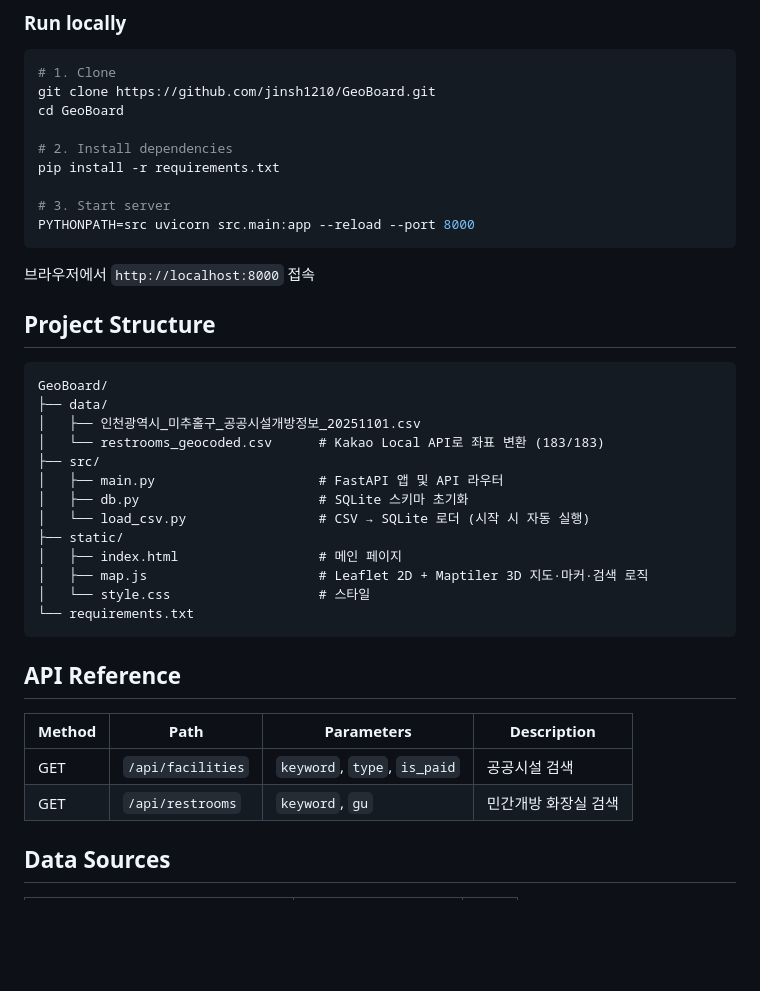
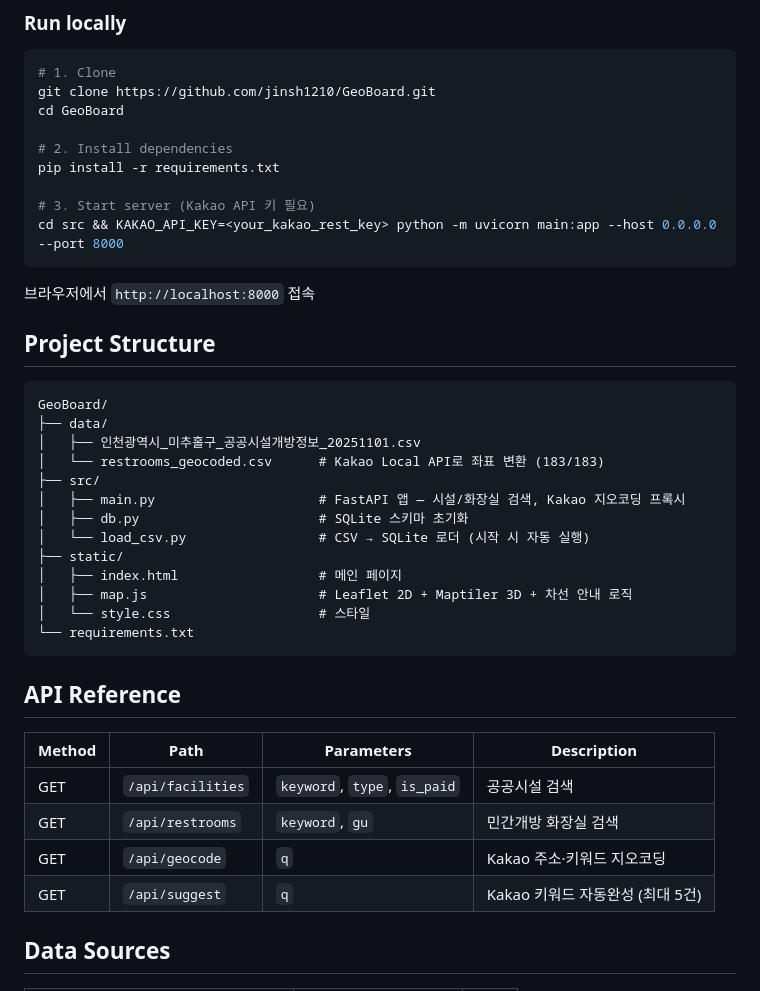
Before and after one commit to jinsh1210/GeoBoard, a Markdown page: README.md, the part around one of its changes. GitHub-like rendering; blank space fills up the shorter version.

````diff
--- a/README.md
+++ b/README.md
@@ -39,8 +49,8 @@ cd GeoBoard
 # 2. Install dependencies
 pip install -r requirements.txt
 
-# 3. Start server
-PYTHONPATH=src uvicorn src.main:app --reload --port 8000
+# 3. Start server (Kakao API 키 필요)
+cd src && KAKAO_API_KEY=<your_kakao_rest_key> python -m uvicorn main:app --host 0.0.0.0 --port 8000
 ```
 
 브라우저에서 `http://localhost:8000` 접속
@@ -53,12 +63,12 @@ GeoBoard/
 │   ├── 인천광역시_미추홀구_공공시설개방정보_20251101.csv
 │   └── restrooms_geocoded.csv      # Kakao Local API로 좌표 변환 (183/183)
 ├── src/
-│   ├── main.py                     # FastAPI 앱 및 API 라우터
+│   ├── main.py                     # FastAPI 앱 — 시설/화장실 검색, Kakao 지오코딩 프록시
 │   ├── db.py                       # SQLite 스키마 초기화
 │   └── load_csv.py                 # CSV → SQLite 로더 (시작 시 자동 실행)
 ├── static/
 │   ├── index.html                  # 메인 페이지
-│   ├── map.js                      # Leaflet 2D + Maptiler 3D 지도·마커·검색 로직
+│   ├── map.js                      # Leaflet 2D + Maptiler 3D + 차선 안내 로직
 │   └── style.css                   # 스타일
 └── requirements.txt
 ```
@@ -69,6 +79,8 @@ GeoBoard/
 |--------|------|------------|-------------|
 | GET | `/api/facilities` | `keyword`, `type`, `is_paid` | 공공시설 검색 |
 | GET | `/api/restrooms` | `keyword`, `gu` | 민간개방 화장실 검색 |
+| GET | `/api/geocode` | `q` | Kakao 주소·키워드 지오코딩 |
+| GET | `/api/suggest` | `q` | Kakao 키워드 자동완성 (최대 5건) |
 
 ## Data Sources
 
````
Also changed, not shown: other parts of README.md (+21 -10 lines).
